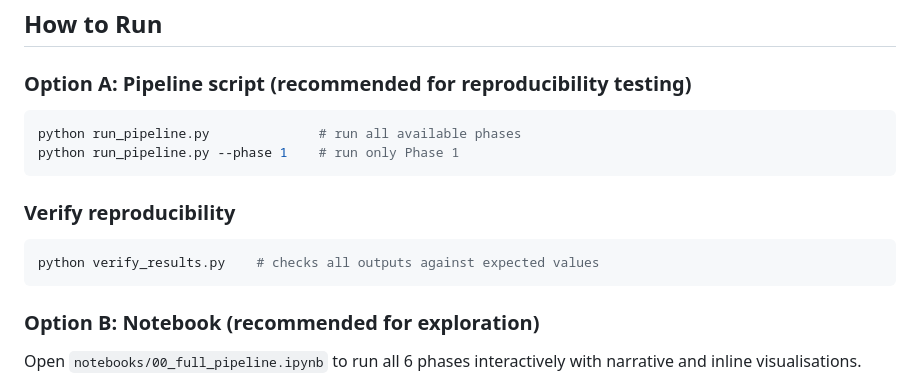
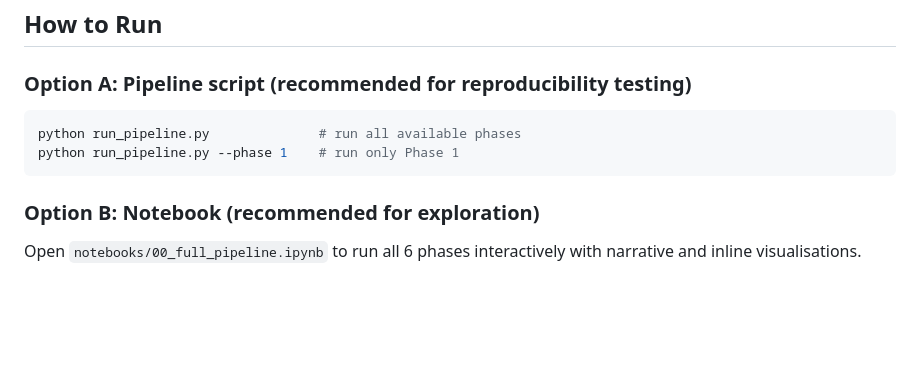
Before and after one commit to LanscorTK/NLP_Group_Team6, a Markdown page: README.md, the part around one of its changes. Rendered like a GitHub page; blank space fills up the shorter version.

````diff
--- a/README.md
+++ b/README.md
@@ -142,12 +142,6 @@ python run_pipeline.py              # run all available phases
 python run_pipeline.py --phase 1    # run only Phase 1
 ```
 
-### Verify reproducibility
-
-```bash
-python verify_results.py    # checks all outputs against expected values
-```
-
 ### Option B: Notebook (recommended for exploration)
 
 Open `notebooks/00_full_pipeline.ipynb` to run all 6 phases interactively with narrative and inline visualisations.
````
Also changed, not shown: other parts of README.md (+1 -63 lines).
